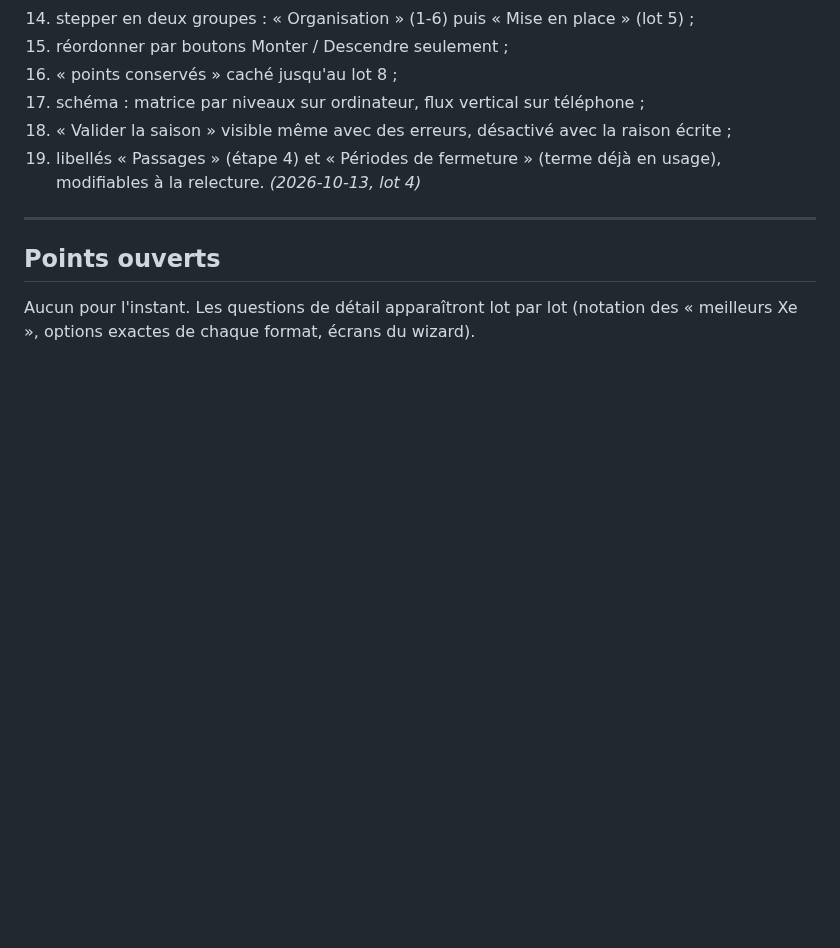
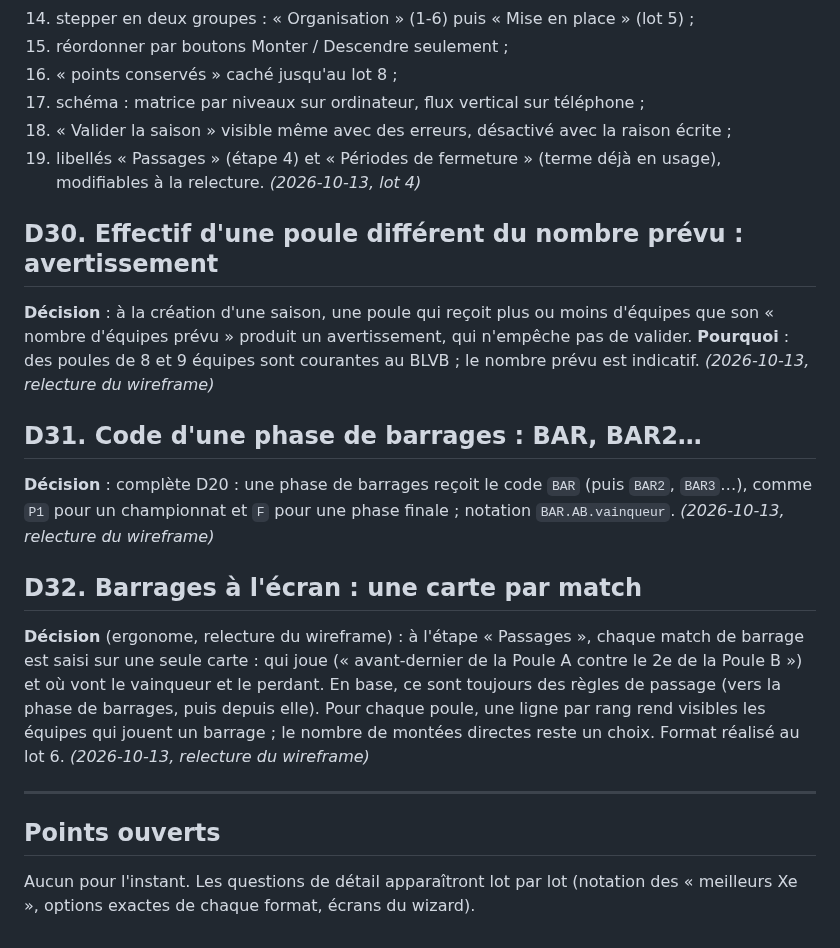
Before and after one commit to amoulin974/blvb, a Markdown page: docs/wizard-saison/decisions.md, the part around the change. Rendered like a GitHub page; blank space fills up the shorter version.

Commit message:
documentation : effectifs en avertissement (D30), code BAR des barrages (D31), barrages à l écran (D32)
Co-Authored-By: Claude Opus 5.5 <noreply@anthropic.com>

```diff
--- a/docs/wizard-saison/decisions.md
+++ b/docs/wizard-saison/decisions.md
@@ -245,6 +245,25 @@ comme recommandé (13/10/2026) :
     la relecture.
 *(2026-10-13, lot 4)*
 
+## D30. Effectif d'une poule différent du nombre prévu : avertissement
+**Décision** : à la création d'une saison, une poule qui reçoit plus ou moins d'équipes que son
+« nombre d'équipes prévu » produit un avertissement, qui n'empêche pas de valider.
+**Pourquoi** : des poules de 8 et 9 équipes sont courantes au BLVB ; le nombre prévu est indicatif.
+*(2026-10-13, relecture du wireframe)*
+
+## D31. Code d'une phase de barrages : BAR, BAR2…
+**Décision** : complète D20 : une phase de barrages reçoit le code `BAR` (puis `BAR2`, `BAR3`…), comme
+`P1` pour un championnat et `F` pour une phase finale ; notation `BAR.AB.vainqueur`.
+*(2026-10-13, relecture du wireframe)*
+
+## D32. Barrages à l'écran : une carte par match
+**Décision** (ergonome, relecture du wireframe) : à l'étape « Passages », chaque match de barrage est
+saisi sur une seule carte : qui joue (« avant-dernier de la Poule A contre le 2e de la Poule B ») et où
+vont le vainqueur et le perdant. En base, ce sont toujours des règles de passage (vers la phase de
+barrages, puis depuis elle). Pour chaque poule, une ligne par rang rend visibles les équipes qui jouent
+un barrage ; le nombre de montées directes reste un choix. Format réalisé au lot 6.
+*(2026-10-13, relecture du wireframe)*
+
 ---
 
 ## Points ouverts
```
